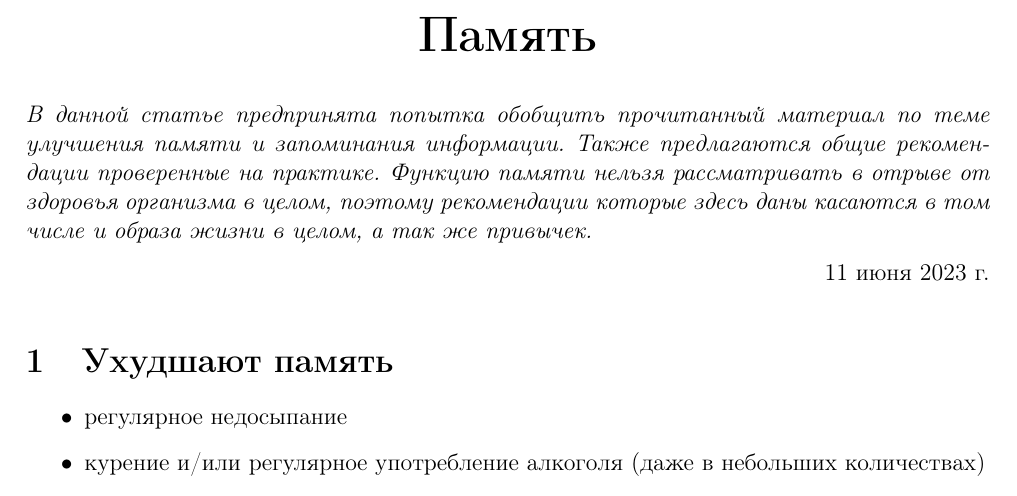
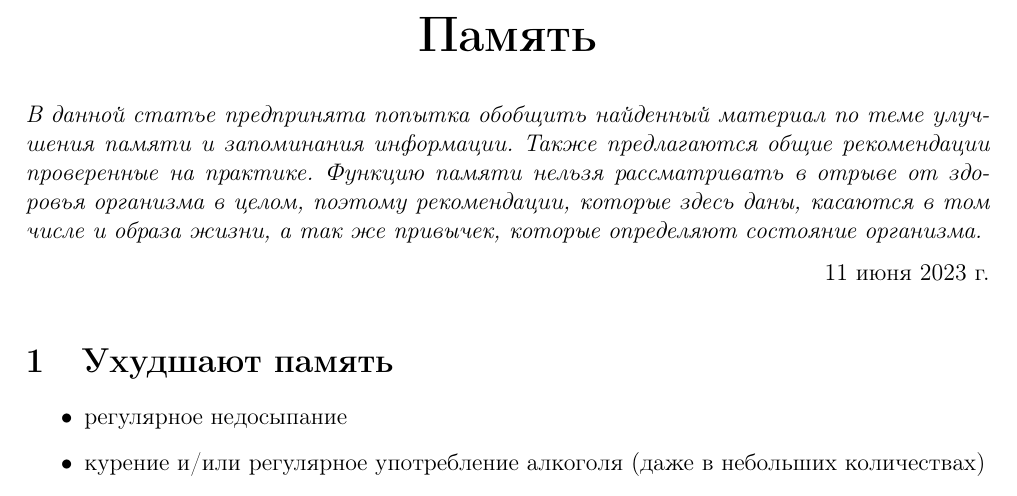
Before and after one commit to chusrg/articles, a LaTeX document (self-development/memory/memory.tex): part of page 1 of 2, cut so that both start at the same text. Compiled offline with pdfLaTeX.

Commit message:
update memory and template article

```diff
--- a/self-development/memory/memory.tex
+++ b/self-development/memory/memory.tex
@@ -22,7 +22,7 @@
 \hfill
 
 \noindent
-\textit{В данной статье предпринята попытка обобщить прочитанный материал по теме улучшения памяти и запоминания информации. Также предлагаются общие рекомендации проверенные на практике. Функцию памяти нельзя рассматривать в отрыве от здоровья организма в целом, поэтому рекомендации которые здесь даны касаются в том числе и образа жизни в целом, а так же привычек.}
+\textit{В данной статье предпринята попытка обобщить найденный материал по теме улучшения памяти и запоминания информации. Также предлагаются общие рекомендации проверенные на практике. Функцию памяти нельзя рассматривать в отрыве от здоровья организма в целом, поэтому рекомендации, которые здесь даны, касаются в том числе и образа жизни, а так же привычек, которые определяют состояние организма.}
 
 \begin{flushright}
 	\today
```
Also changed, not shown: template/article.tex (+1 -1 lines), self-development/memory/memory.pdf, template/article.pdf.
